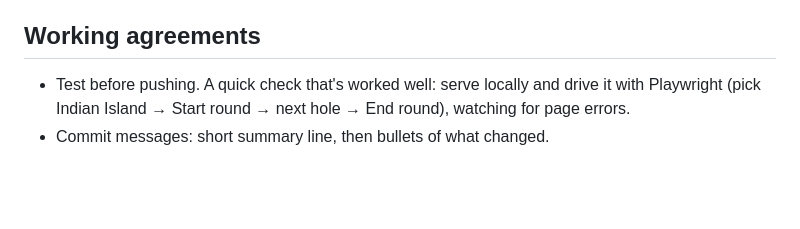
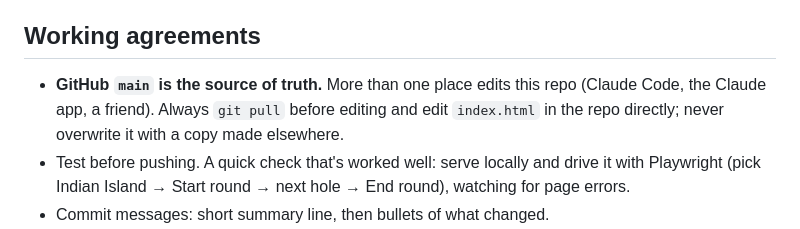
Before and after one commit to daniradler/GolfApp, a Markdown page: CLAUDE.md, the part around the change. GitHub-like rendering; blank space fills up the shorter version.

Commit message:
CLAUDE.md: pull before editing; repo is the source of truth
Co-Authored-By: Claude Opus 5.5 <noreply@anthropic.com>
Claude-Session: https://claude.ai/code/session_01XrBK37asxsLNFN6eAQRDRk

```diff
--- a/CLAUDE.md
+++ b/CLAUDE.md
@@ -96,6 +96,10 @@ a real bug once).
 
 ## Working agreements
 
+- **GitHub `main` is the source of truth.** More than one place edits this repo
+  (Claude Code, the Claude app, a friend). Always `git pull` before editing and
+  edit `index.html` in the repo directly; never overwrite it with a copy made
+  elsewhere.
 - Test before pushing. A quick check that's worked well: serve locally and drive
   it with Playwright (pick Indian Island → Start round → next hole → End round),
   watching for page errors.
```
